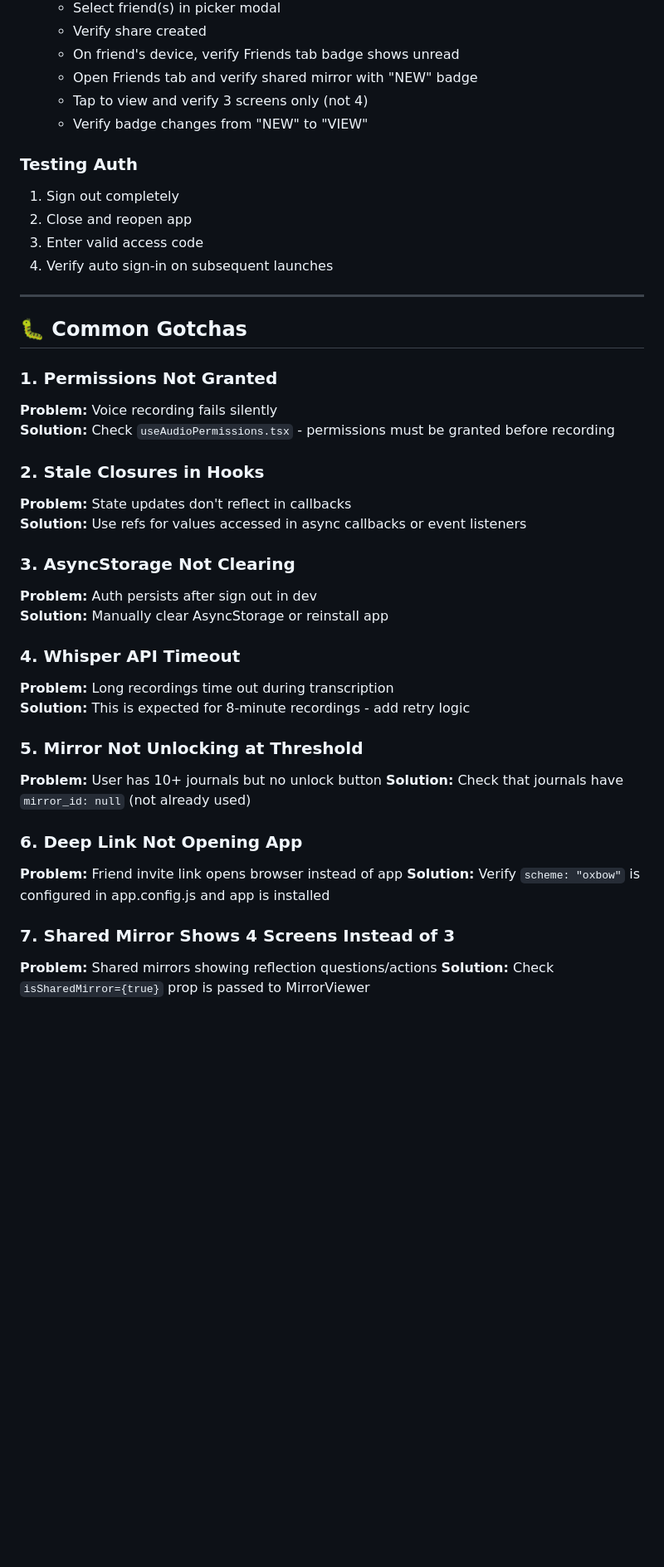
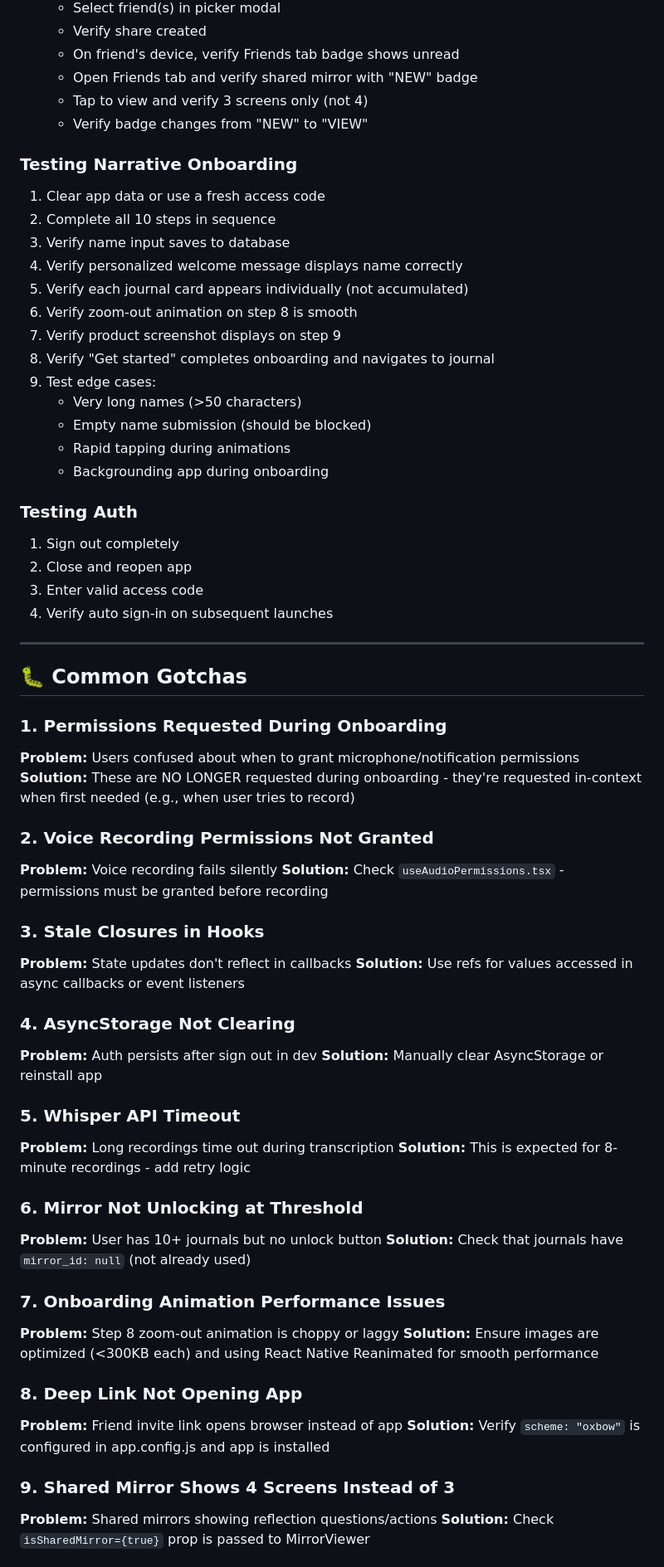
Before and after one commit to rycaddell/starlight, a Markdown page: docs/ONBOARDING.md, the part around one of its changes. Shown at 83% size. Rendered like a GitHub page; blank space fills up the shorter version.

```diff
--- a/docs/ONBOARDING.md
+++ b/docs/ONBOARDING.md
@@ -690,6 +726,21 @@ State management follows a consistent pattern:
    - Tap to view and verify 3 screens only (not 4)
    - Verify badge changes from "NEW" to "VIEW"
 
+### Testing Narrative Onboarding
+1. Clear app data or use a fresh access code
+2. Complete all 10 steps in sequence
+3. Verify name input saves to database
+4. Verify personalized welcome message displays name correctly
+5. Verify each journal card appears individually (not accumulated)
+6. Verify zoom-out animation on step 8 is smooth
+7. Verify product screenshot displays on step 9
+8. Verify "Get started" completes onboarding and navigates to journal
+9. Test edge cases:
+   - Very long names (>50 characters)
+   - Empty name submission (should be blocked)
+   - Rapid tapping during animations
+   - Backgrounding app during onboarding
+
 ### Testing Auth
 1. Sign out completely
 2. Close and reopen app
@@ -700,31 +751,39 @@ State management follows a consistent pattern:
 
 ## 🐛 Common Gotchas
 
-### 1. Permissions Not Granted
+### 1. Permissions Requested During Onboarding
+**Problem:** Users confused about when to grant microphone/notification permissions
+**Solution:** These are NO LONGER requested during onboarding - they're requested in-context when first needed (e.g., when user tries to record)
+
+### 2. Voice Recording Permissions Not Granted
 **Problem:** Voice recording fails silently
 **Solution:** Check `useAudioPermissions.tsx` - permissions must be granted before recording
 
-### 2. Stale Closures in Hooks
+### 3. Stale Closures in Hooks
 **Problem:** State updates don't reflect in callbacks
 **Solution:** Use refs for values accessed in async callbacks or event listeners
 
-### 3. AsyncStorage Not Clearing
+### 4. AsyncStorage Not Clearing
 **Problem:** Auth persists after sign out in dev
 **Solution:** Manually clear AsyncStorage or reinstall app
 
-### 4. Whisper API Timeout
+### 5. Whisper API Timeout
 **Problem:** Long recordings time out during transcription
 **Solution:** This is expected for 8-minute recordings - add retry logic
 
-### 5. Mirror Not Unlocking at Threshold
+### 6. Mirror Not Unlocking at Threshold
 **Problem:** User has 10+ journals but no unlock button
 **Solution:** Check that journals have `mirror_id: null` (not already used)
 
-### 6. Deep Link Not Opening App
+### 7. Onboarding Animation Performance Issues
+**Problem:** Step 8 zoom-out animation is choppy or laggy
+**Solution:** Ensure images are optimized (<300KB each) and using React Native Reanimated for smooth performance
+
+### 8. Deep Link Not Opening App
 **Problem:** Friend invite link opens browser instead of app
 **Solution:** Verify `scheme: "oxbow"` is configured in app.config.js and app is installed
 
-### 7. Shared Mirror Shows 4 Screens Instead of 3
+### 9. Shared Mirror Shows 4 Screens Instead of 3
 **Problem:** Shared mirrors showing reflection questions/actions
 **Solution:** Check `isSharedMirror={true}` prop is passed to MirrorViewer
 
```
Also changed, not shown: other parts of docs/ONBOARDING.md (+48 -12 lines).
